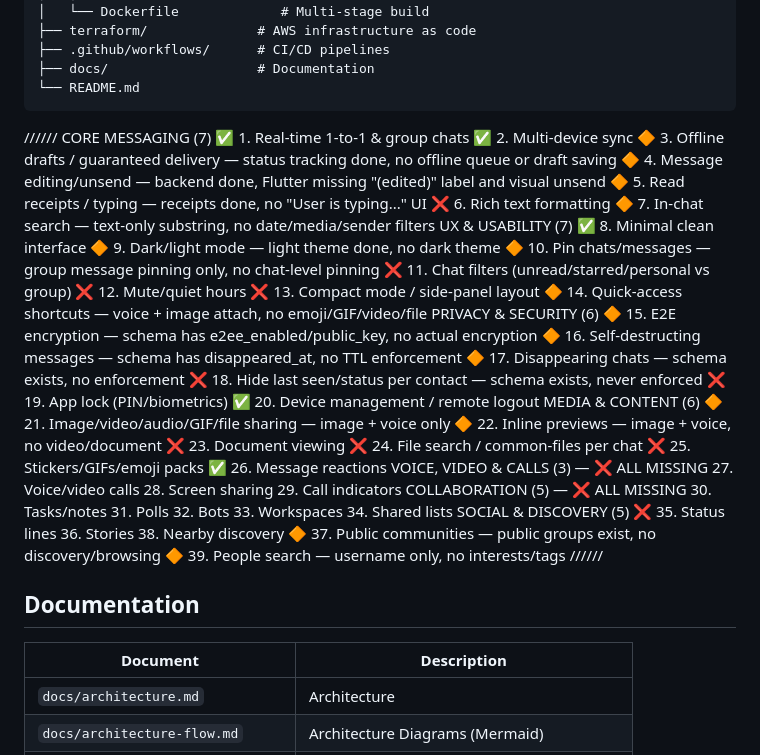
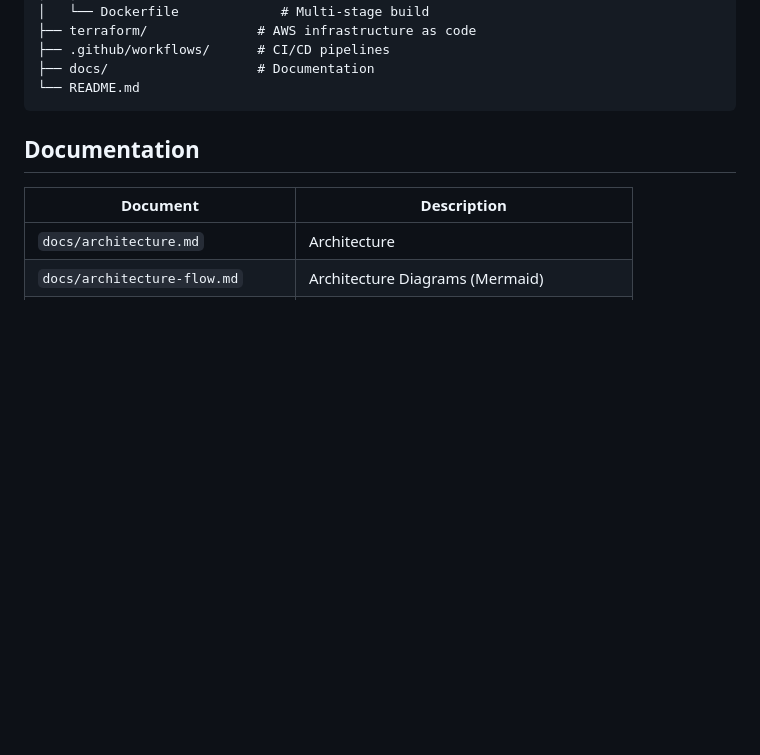
Before and after one commit to OMCHOKSI108/closetalk, a Markdown page: README.md, the part around the change. Rendered like a GitHub page; blank space fills up the shorter version.

Commit message:
chore: remove outdated feature checklist from README

````diff
--- a/README.md
+++ b/README.md
@@ -159,46 +159,6 @@ closetalk/
 ```
 
 
-//////
-CORE MESSAGING (7)
-  ✅ 1. Real-time 1-to-1 & group chats
-  ✅ 2. Multi-device sync
-  🔶 3. Offline drafts / guaranteed delivery — status tracking done, no offline queue or draft saving
-  🔶 4. Message editing/unsend — backend done, Flutter missing "(edited)" label and visual unsend
-  🔶 5. Read receipts / typing — receipts done, no "User is typing..." UI
-  ❌ 6. Rich text formatting
-  🔶 7. In-chat search — text-only substring, no date/media/sender filters
-UX & USABILITY (7)
-  ✅ 8. Minimal clean interface
-  🔶 9. Dark/light mode — light theme done, no dark theme
-  🔶 10. Pin chats/messages — group message pinning only, no chat-level pinning
-  ❌ 11. Chat filters (unread/starred/personal vs group)
-  ❌ 12. Mute/quiet hours
-  ❌ 13. Compact mode / side-panel layout
-  🔶 14. Quick-access shortcuts — voice + image attach, no emoji/GIF/video/file
-PRIVACY & SECURITY (6)
-  🔶 15. E2E encryption — schema has e2ee_enabled/public_key, no actual encryption
-  🔶 16. Self-destructing messages — schema has disappeared_at, no TTL enforcement
-  🔶 17. Disappearing chats — schema exists, no enforcement
-  ❌ 18. Hide last seen/status per contact — schema exists, never enforced
-  ❌ 19. App lock (PIN/biometrics)
-  ✅ 20. Device management / remote logout
-MEDIA & CONTENT (6)
-  🔶 21. Image/video/audio/GIF/file sharing — image + voice only
-  🔶 22. Inline previews — image + voice, no video/document
-  ❌ 23. Document viewing
-  ❌ 24. File search / common-files per chat
-  ❌ 25. Stickers/GIFs/emoji packs
-  ✅ 26. Message reactions
-VOICE, VIDEO & CALLS (3) — ❌ ALL MISSING
-  27. Voice/video calls  28. Screen sharing  29. Call indicators
-COLLABORATION (5) — ❌ ALL MISSING
-  30. Tasks/notes  31. Polls  32. Bots  33. Workspaces  34. Shared lists
-SOCIAL & DISCOVERY (5)
-  ❌ 35. Status lines  36. Stories  38. Nearby discovery
-  🔶 37. Public communities — public groups exist, no discovery/browsing
-  🔶 39. People search — username only, no interests/tags
-//////
 
 ## Documentation
 
````
